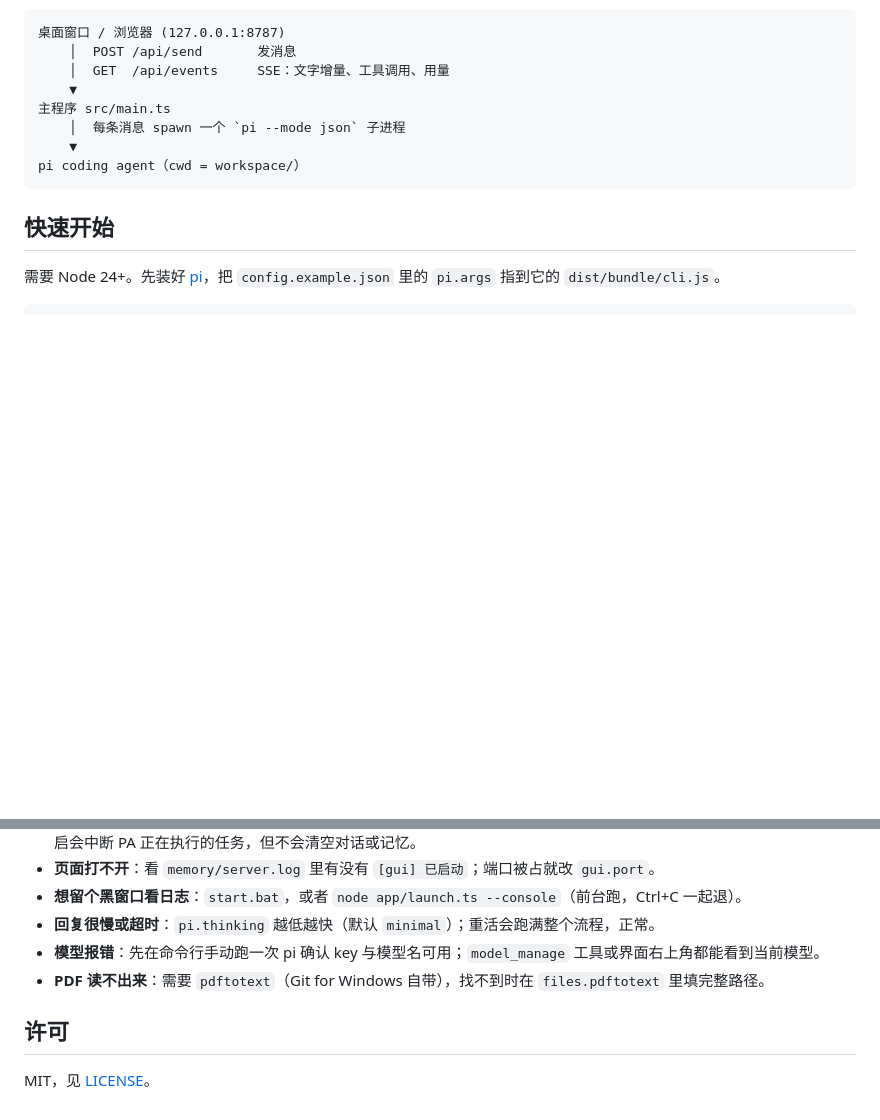
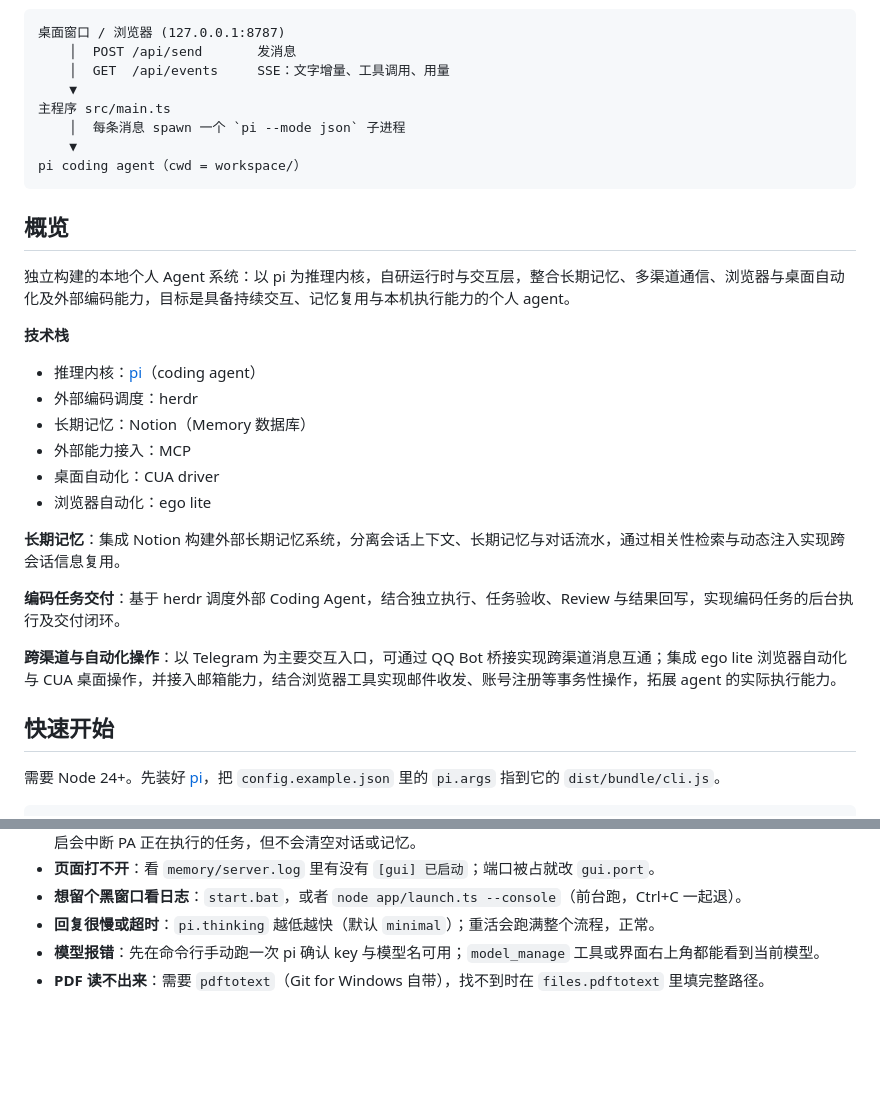
Before and after one commit to HYDtomako/personal-agent, a Markdown page: README.md, 2 parts joined by grey strips. Drawn GitHub-style; blank space fills up the shorter version.

Commit message:
docs: 增加项目概览与技术栈说明，移除许可章节

````diff
--- a/README.md
+++ b/README.md
@@ -16,6 +16,25 @@
     ▼
 pi coding agent（cwd = workspace/）
 ```
+
+## 概览
+
+独立构建的本地个人 Agent 系统：以 pi 为推理内核，自研运行时与交互层，整合长期记忆、多渠道通信、浏览器与桌面自动化及外部编码能力，目标是具备持续交互、记忆复用与本机执行能力的个人 agent。
+
+**技术栈**
+
+- 推理内核：[pi](https://github.com/earendil-works/pi)（coding agent）
+- 外部编码调度：herdr
+- 长期记忆：Notion（Memory 数据库）
+- 外部能力接入：MCP
+- 桌面自动化：CUA driver
+- 浏览器自动化：ego lite
+
+**长期记忆**：集成 Notion 构建外部长期记忆系统，分离会话上下文、长期记忆与对话流水，通过相关性检索与动态注入实现跨会话信息复用。
+
+**编码任务交付**：基于 herdr 调度外部 Coding Agent，结合独立执行、任务验收、Review 与结果回写，实现编码任务的后台执行及交付闭环。
+
+**跨渠道与自动化操作**：以 Telegram 为主要交互入口，可通过 QQ Bot 桥接实现跨渠道消息互通；集成 ego lite 浏览器自动化与 CUA 桌面操作，并接入邮箱能力，结合浏览器工具实现邮件收发、账号注册等事务性操作，拓展 agent 的实际执行能力。
 
 ## 快速开始
 
@@ -233,7 +252,3 @@ node scripts/docparse-selftest.ts [-v] 文件1 文件2 ...
 - **回复很慢或超时**：`pi.thinking` 越低越快（默认 `minimal`）；重活会跑满整个流程，正常。
 - **模型报错**：先在命令行手动跑一次 pi 确认 key 与模型名可用；`model_manage` 工具或界面右上角都能看到当前模型。
 - **PDF 读不出来**：需要 `pdftotext`（Git for Windows 自带），找不到时在 `files.pdftotext` 里填完整路径。
-
-## 许可
-
-MIT，见 [LICENSE](LICENSE)。
````
